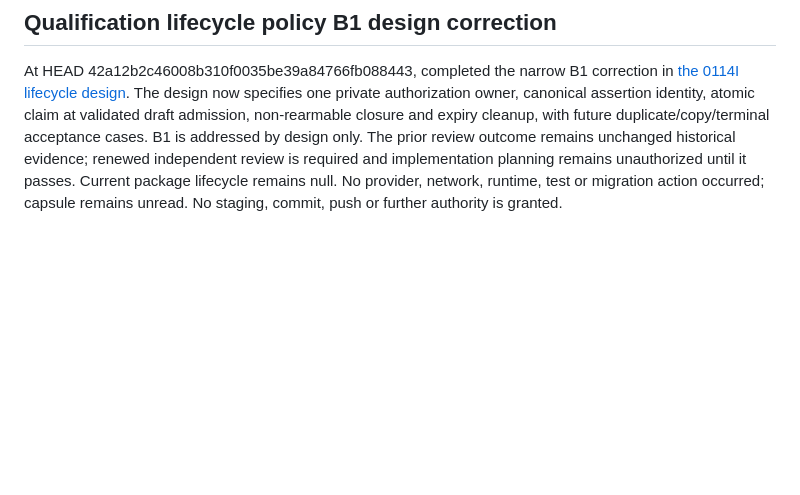
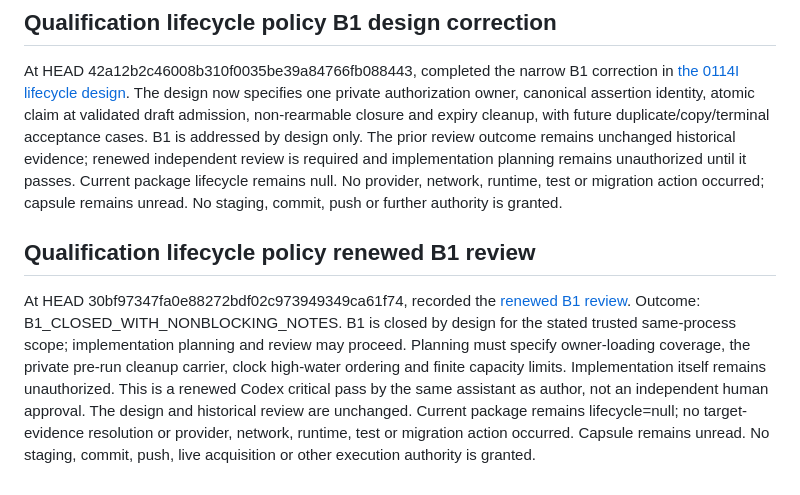
Before and after one commit to appmeshach/myapp-backend, a Markdown page: movement-app/docs/MOVEMENT_LAUNCH_READINESS_REGISTER.md, the part around the change. Rendered like a GitHub page; blank space fills up the shorter version.

Commit message:
docs(matching): record renewed qualification lifecycle B1 review

```diff
--- a/movement-app/docs/MOVEMENT_LAUNCH_READINESS_REGISTER.md
+++ b/movement-app/docs/MOVEMENT_LAUNCH_READINESS_REGISTER.md
@@ -862,3 +862,17 @@ renewed independent review is required and implementation planning remains
 unauthorized until it passes. Current package lifecycle remains null. No provider,
 network, runtime, test or migration action occurred; capsule remains unread.
 No staging, commit, push or further authority is granted.
+
+## Qualification lifecycle policy renewed B1 review
+
+At HEAD 30bf97347fa0e88272bdf02c973949349ca61f74, recorded the
+[renewed B1 review](0114i-qualification-lifecycle-policy-b1-renewed-review.md).
+Outcome: B1_CLOSED_WITH_NONBLOCKING_NOTES. B1 is closed by design for the stated
+trusted same-process scope; implementation planning and review may proceed.
+Planning must specify owner-loading coverage, the private pre-run cleanup carrier,
+clock high-water ordering and finite capacity limits. Implementation itself remains
+unauthorized. This is a renewed Codex critical pass by the same assistant as author,
+not an independent human approval. The design and historical review are unchanged.
+Current package remains lifecycle=null; no target-evidence resolution or provider,
+network, runtime, test or migration action occurred. Capsule remains unread.
+No staging, commit, push, live acquisition or other execution authority is granted.
```
Also changed, not shown: movement-app/docs/0114i-qualification-lifecycle-policy-b1-renewed-review.md (added, +226 -0 lines).
